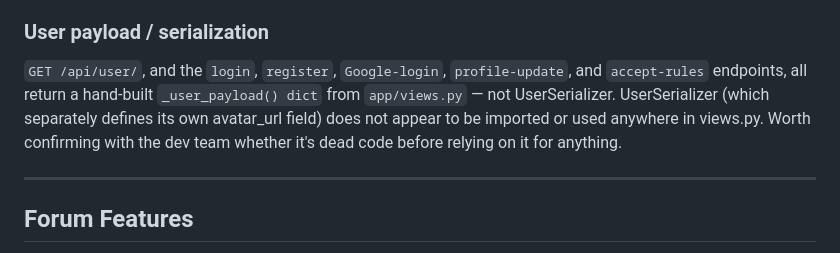
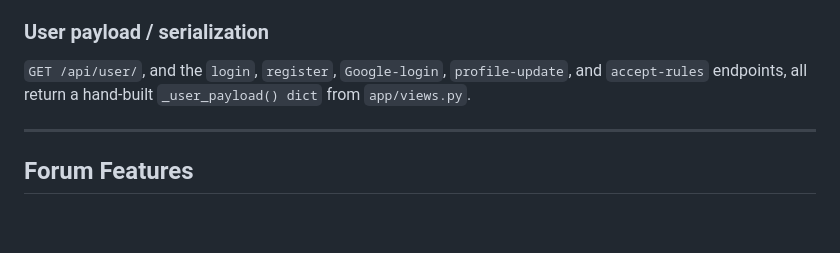
Before and after one commit to KKatariah/rcswa-mindfulness, a Markdown page: README.md, the part around the change. Drawn GitHub-style; blank space fills up the shorter version.

Commit message:
Update README to clarify user payload details
Removed mention of UserSerializer in user payload section and confirmed its usage.

```diff
--- a/README.md
+++ b/README.md
@@ -184,8 +184,7 @@ These are separate from the secrets (`SECRET_KEY`, Google and VAPID keys) set up
 - Uses only Gravatar's free, unauthenticated avatar endpoint - no API key required (We are currently only fetching profile image, but one is needed if you want to fetch more than that from a user's profile on Gravatar). See Gravatar's [documentation](https://docs.gravatar.com) if you wish to learn more about its features.
 
 ### User payload / serialization
-`GET /api/user/`, and the `login`, `register`, `Google-login`, `profile-update`, and `accept-rules` endpoints, all return a hand-built `_user_payload() dict` from `app/views.py` — not UserSerializer.
-UserSerializer (which separately defines its own avatar_url field) does not appear to be imported or used anywhere in views.py. Worth confirming with the dev team whether it's dead code before relying on it for anything.
+`GET /api/user/`, and the `login`, `register`, `Google-login`, `profile-update`, and `accept-rules` endpoints, all return a hand-built `_user_payload() dict` from `app/views.py`.
 
 ---
 
```
